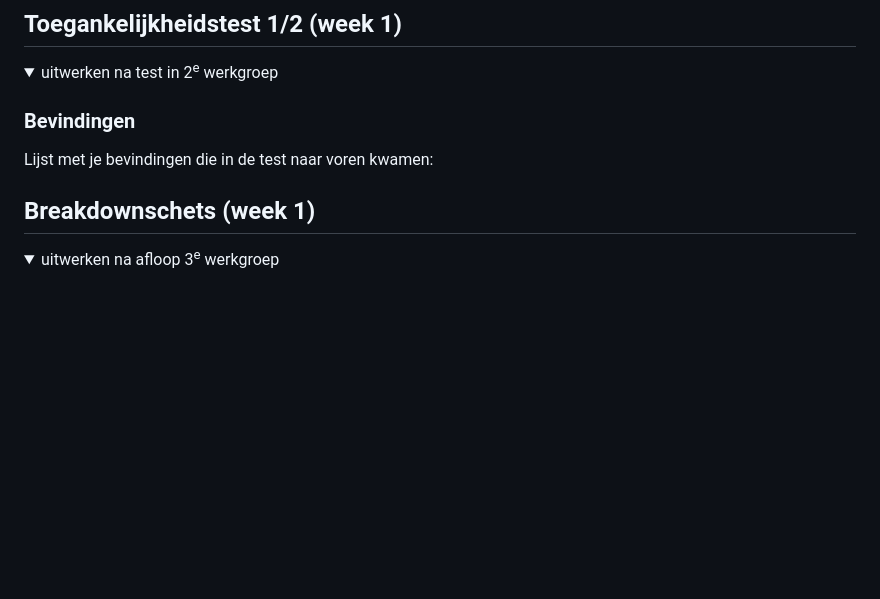
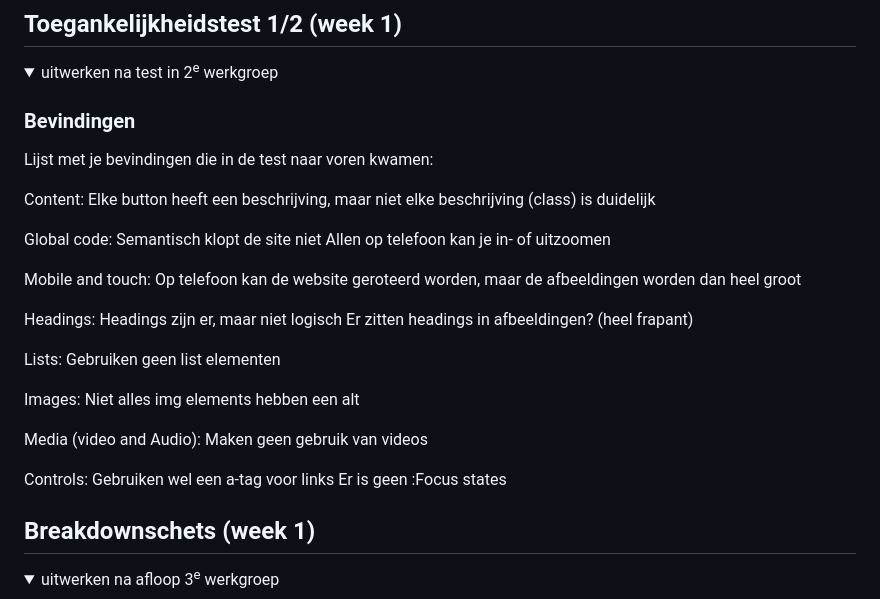
Before and after one commit to Jeffrey0408/Herkansing-FED, a Markdown page: README.md, the part around the change. Drawn GitHub-style; folded sections open; blank space fills up the shorter version.

Commit message:
Breakdownschets 1

```diff
--- a/README.md
+++ b/README.md
@@ -57,6 +57,34 @@ Nb. Door *open* toe te voegen aan een *details* element kun je deze standaard op
 
   ### Bevindingen
   Lijst met je bevindingen die in de test naar voren kwamen:
+
+  Content:
+  Elke button heeft een beschrijving, maar niet elke beschrijving (class) is duidelijk
+
+  Global code:
+  Semantisch klopt de site niet
+  Allen op telefoon kan je in- of uitzoomen
+
+  Mobile and touch:
+  Op telefoon kan de website geroteerd worden, maar de afbeeldingen worden dan heel groot
+
+  Headings:
+  Headings zijn er, maar niet logisch
+  Er zitten headings in afbeeldingen? (heel frapant)
+
+  Lists:
+  Gebruiken geen list elementen
+
+  Images:
+  Niet alles img elements hebben een alt
+
+  Media (video and Audio):
+  Maken geen gebruik van videos
+
+  Controls:
+  Gebruiken wel een a-tag voor links
+  Er is geen :Focus states
+
 
 </details>
 
```
